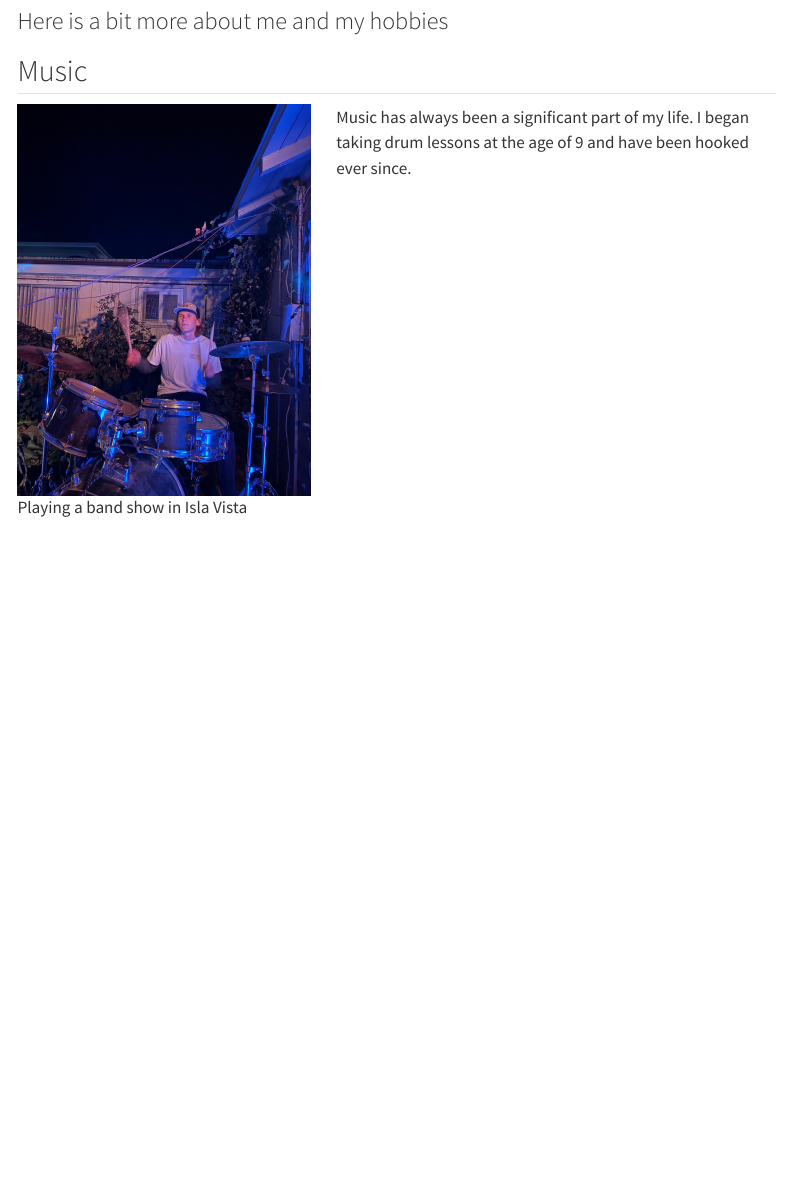
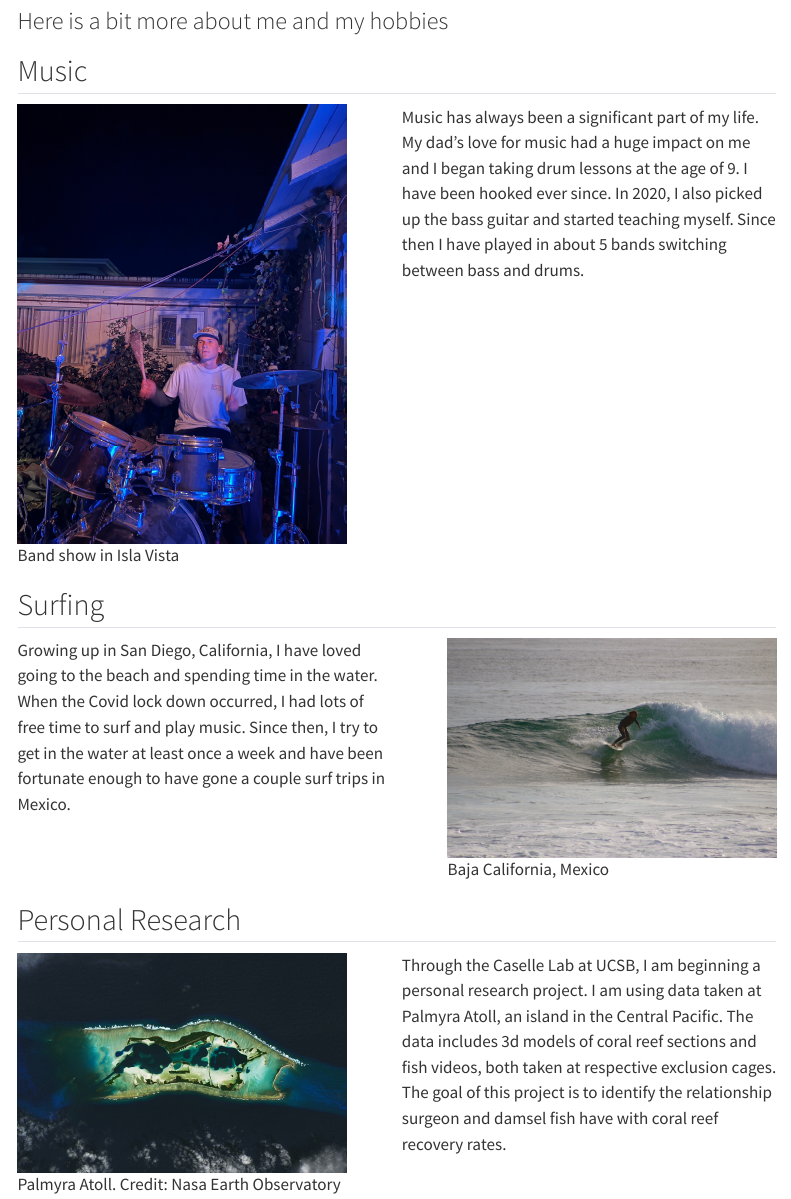
Before and after one commit to brodyregan/regan, a Quarto document (about.qmd): the page in a window 1100 px wide, from 80 px down. Rendered offline with R 4.5, knitr and Pandoc in place of Quarto, with nearby package versions; menus at the side of the page are left out.

Commit message:
Finish about page

```diff
--- a/about.qmd
+++ b/about.qmd
@@ -8,10 +8,35 @@ title-block-banner: true
 
 ::::: columns
 ::: {.column width="40%"}
-![Playing a band show in Isla Vista](images/IMG_0195.jpg)
+![Band show in Isla Vista](images/IMG_0195.jpg)
 :::
 
-::: {.column width="60%"}
-Music has always been a significant part of my life. I began taking drum lessons at the age of 9 and have been hooked ever since.
+::: {.column width="60%" style="padding-left: 30px;"}
+Music has always been a significant part of my life. My dad's love for music had a huge impact on me and I began taking drum lessons at the age of 9. I have been hooked ever since. In 2020, I also picked up the bass guitar and started teaching myself. Since then I have played in about 5 bands switching between bass and drums.
 :::
 :::::
+
+## Surfing
+
+::::: columns
+::: {.column width="60%" style="padding-right: 30px;"}
+Growing up in San Diego, California, I have loved going to the beach and spending time in the water. When the Covid lock down occurred, I had lots of free time to surf and play music. Since then, I try to get in the water at least once a week and have been fortunate enough to have gone a couple surf trips in Mexico.
+:::
+
+
+::: {.column width="40%"}
+![Baja California, Mexico](images/IMG_0555.jpg)
+:::
+:::::
+
+## Personal Research
+
+::::: columns
+::: {.column width="40%"}
+![Palmyra Atoll. Credit: Nasa Earth Observatory](images/palmyra.jpg)
+:::
+
+::: {.column width="60%" style="padding-left: 30px;"}
+Through the Caselle Lab at UCSB, I am beginning a personal research project. I am using data taken at Palmyra Atoll, an island in the Central Pacific. The data includes 3d models of coral reef sections and fish videos, both taken at respective exclusion cages. The goal of this project is to identify the relationship surgeon and damsel fish have with coral reef recovery rates.
+:::
+:::::
```
Also changed, not shown: docs/search.json, images/palmyra.jpg (added), 3 other files.
